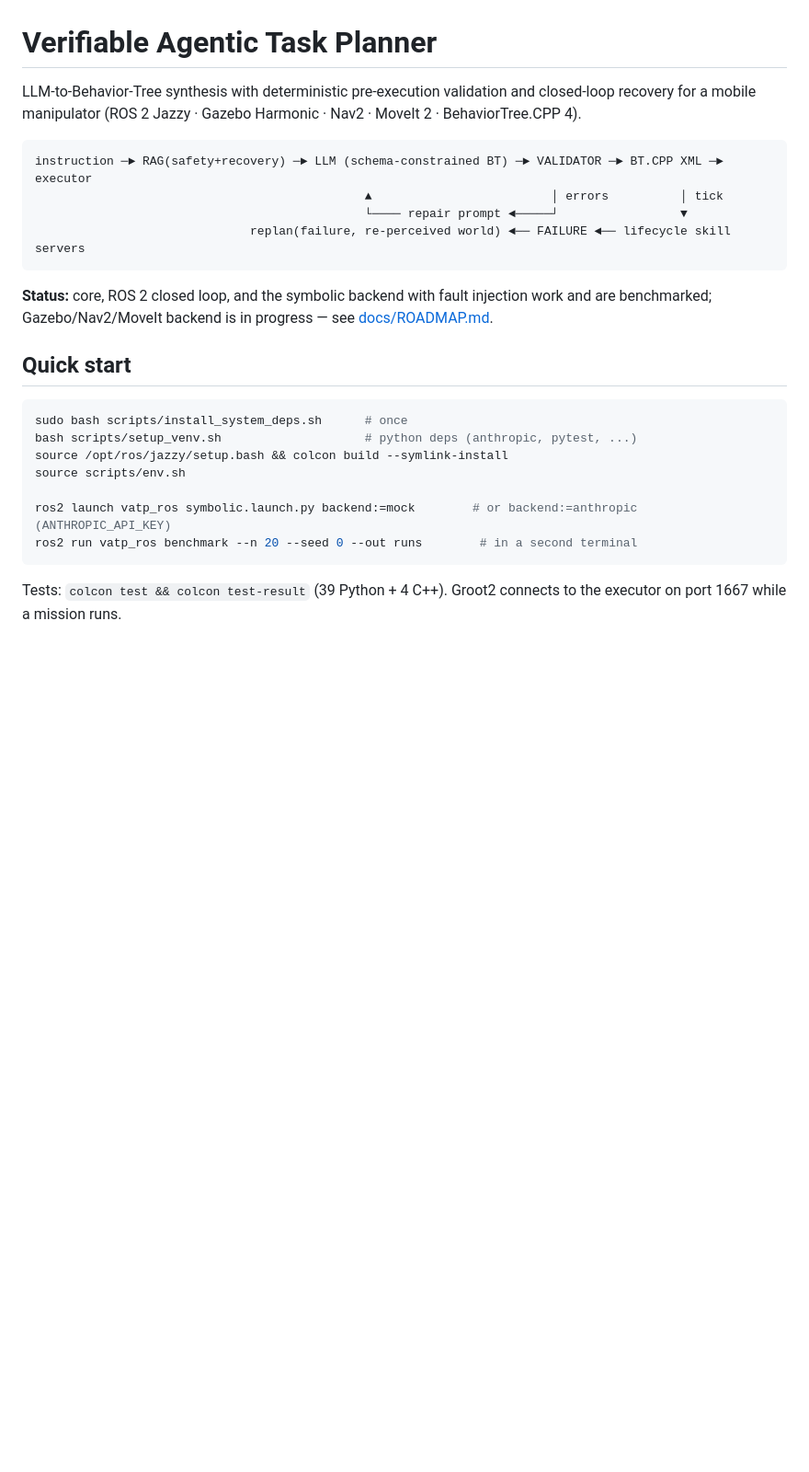
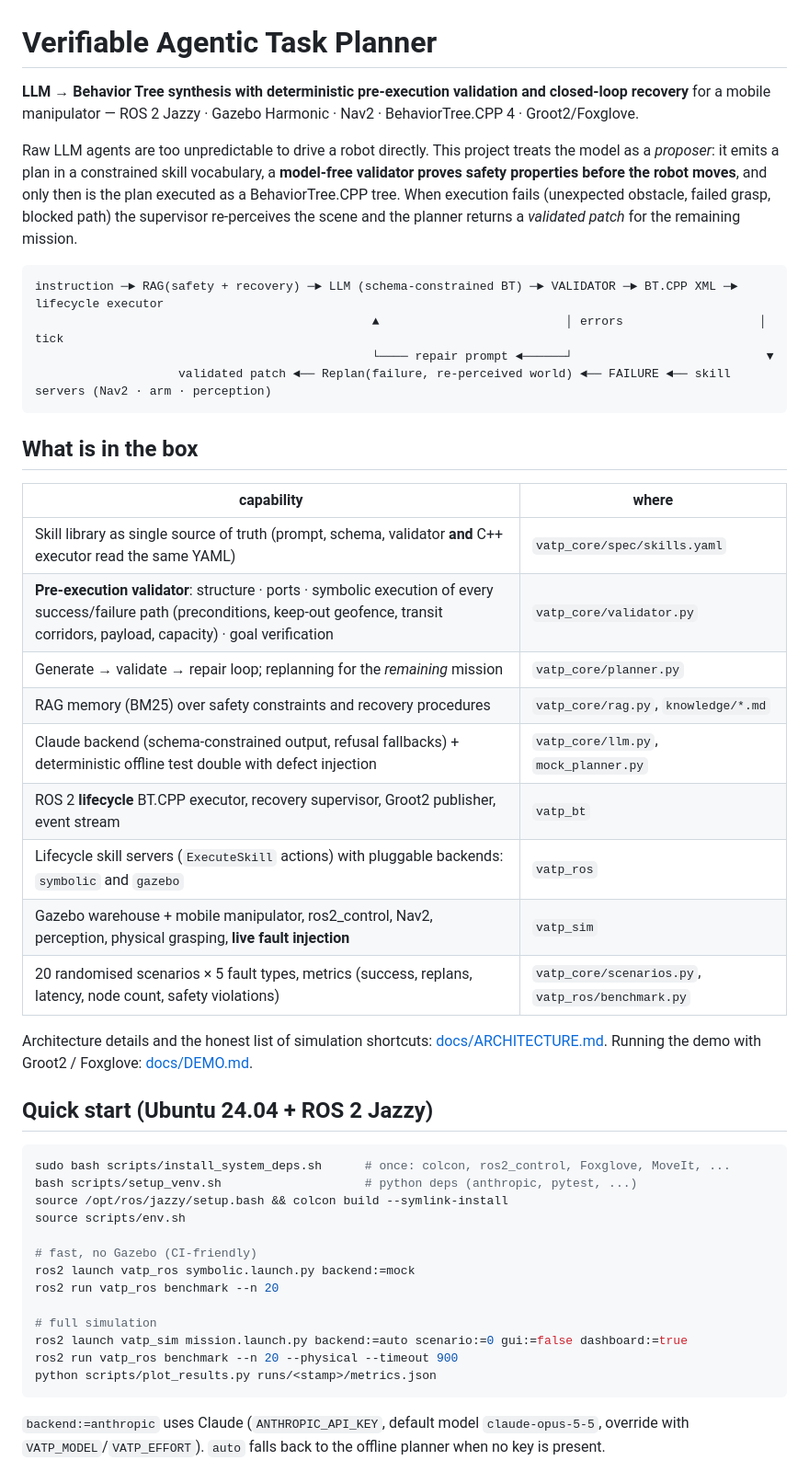
Before and after one commit to sinchk/Verifiable-Agentic-Task-Planner, a Markdown page: README.md, the part around one of its changes. Shown at 92% size. Rendered like a GitHub page; blank space fills up the shorter version.

Commit message:
Gazebo run 1 (17/20) baseline; carry-robustness fixes staged; README/demo docs; OBJECT_LOST recovery
Co-Authored-By: Claude Sonnet 5.5 <noreply@anthropic.com>

````diff
--- a/README.md
+++ b/README.md
@@ -1,28 +1,53 @@
 # Verifiable Agentic Task Planner
 
-LLM-to-Behavior-Tree synthesis with deterministic pre-execution validation and closed-loop
-recovery for a mobile manipulator (ROS 2 Jazzy · Gazebo Harmonic · Nav2 · MoveIt 2 · BehaviorTree.CPP 4).
+**LLM → Behavior Tree synthesis with deterministic pre-execution validation and closed-loop recovery**
+for a mobile manipulator — ROS 2 Jazzy · Gazebo Harmonic · Nav2 · BehaviorTree.CPP 4 · Groot2/Foxglove.
+
+Raw LLM agents are too unpredictable to drive a robot directly. This project treats the model as a *proposer*:
+it emits a plan in a constrained skill vocabulary, a **model-free validator proves safety properties before the
+robot moves**, and only then is the plan executed as a BehaviorTree.CPP tree. When execution fails (unexpected
+obstacle, failed grasp, blocked path) the supervisor re-perceives the scene and the planner returns a *validated
+patch* for the remaining mission.
 
 ```
-instruction ─► RAG(safety+recovery) ─► LLM (schema-constrained BT) ─► VALIDATOR ─► BT.CPP XML ─► executor
-                                              ▲                         │ errors          │ tick
-                                              └──── repair prompt ◄─────┘                 ▼
-                              replan(failure, re-perceived world) ◄── FAILURE ◄── lifecycle skill servers
+instruction ─► RAG(safety + recovery) ─► LLM (schema-constrained BT) ─► VALIDATOR ─► BT.CPP XML ─► lifecycle executor
+                                               ▲                          │ errors                   │ tick
+                                               └──── repair prompt ◄──────┘                           ▼
+                    validated patch ◄── Replan(failure, re-perceived world) ◄── FAILURE ◄── skill servers (Nav2 · arm · perception)
 ```
 
-**Status:** core, ROS 2 closed loop, and the symbolic backend with fault injection work and are
-benchmarked; Gazebo/Nav2/MoveIt backend is in progress — see [docs/ROADMAP.md](docs/ROADMAP.md).
+## What is in the box
+| capability | where |
+|---|---|
+| Skill library as single source of truth (prompt, schema, validator **and** C++ executor read the same YAML) | `vatp_core/spec/skills.yaml` |
+| **Pre-execution validator**: structure · ports · symbolic execution of every success/failure path (preconditions, keep-out geofence, transit corridors, payload, capacity) · goal verification | `vatp_core/validator.py` |
+| Generate → validate → repair loop; replanning for the *remaining* mission | `vatp_core/planner.py` |
+| RAG memory (BM25) over safety constraints and recovery procedures | `vatp_core/rag.py`, `knowledge/*.md` |
+| Claude backend (schema-constrained output, refusal fallbacks) + deterministic offline test double with defect injection | `vatp_core/llm.py`, `mock_planner.py` |
+| ROS 2 **lifecycle** BT.CPP executor, recovery supervisor, Groot2 publisher, event stream | `vatp_bt` |
+| Lifecycle skill servers (`ExecuteSkill` actions) with pluggable backends: `symbolic` and `gazebo` | `vatp_ros` |
+| Gazebo warehouse + mobile manipulator, ros2_control, Nav2, perception, physical grasping, **live fault injection** | `vatp_sim` |
+| 20 randomised scenarios × 5 fault types, metrics (success, replans, latency, node count, safety violations) | `vatp_core/scenarios.py`, `vatp_ros/benchmark.py` |
 
-## Quick start
+Architecture details and the honest list of simulation shortcuts: [docs/ARCHITECTURE.md](docs/ARCHITECTURE.md).
+Running the demo with Groot2 / Foxglove: [docs/DEMO.md](docs/DEMO.md).
+
+## Quick start (Ubuntu 24.04 + ROS 2 Jazzy)
 ```bash
-sudo bash scripts/install_system_deps.sh      # once
+sudo bash scripts/install_system_deps.sh      # once: colcon, ros2_control, Foxglove, MoveIt, ...
 bash scripts/setup_venv.sh                    # python deps (anthropic, pytest, ...)
 source /opt/ros/jazzy/setup.bash && colcon build --symlink-install
 source scripts/env.sh
 
-ros2 launch vatp_ros symbolic.launch.py backend:=mock        # or backend:=anthropic (ANTHROPIC_API_KEY)
-ros2 run vatp_ros benchmark --n 20 --seed 0 --out runs        # in a second terminal
+# fast, no Gazebo (CI-friendly)
+ros2 launch vatp_ros symbolic.launch.py backend:=mock
+ros2 run vatp_ros benchmark --n 20
+
+# full simulation
+ros2 launch vatp_sim mission.launch.py backend:=auto scenario:=0 gui:=false dashboard:=true
+ros2 run vatp_ros benchmark --n 20 --physical --timeout 900
+python scripts/plot_results.py runs/<stamp>/metrics.json
 ```
-Tests: `colcon test && colcon test-result` (39 Python + 4 C++).
-Groot2 connects to the executor on port 1667 while a mission runs.
+`backend:=anthropic` uses Claude (`ANTHROPIC_API_KEY`, default model `claude-opus-5-5`, override with `VATP_MODEL`/`VATP_EFFORT`).
+`auto` falls back to the offline planner when no key is present.
 
````
Also changed, not shown: other parts of README.md (+22 -7 lines), docs/DEMO.md (added, +40 -0 lines), docs/results/gazebo_v1_before_carry_fixes/metrics.png (added), 9 other files.
